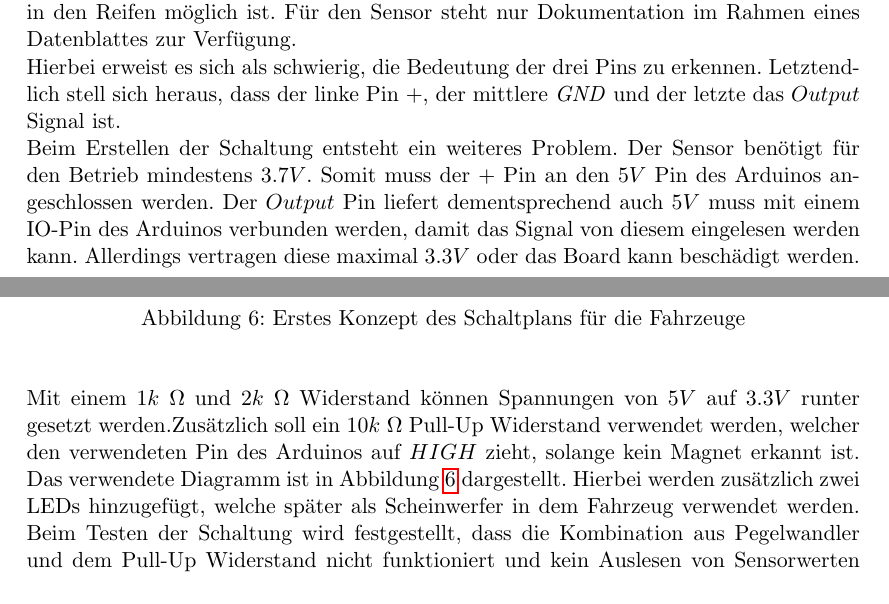
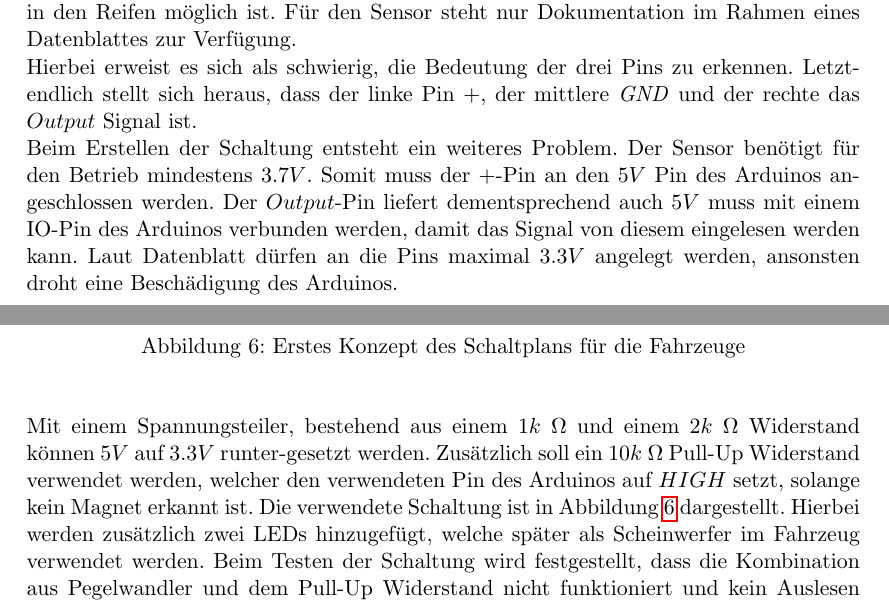
Before and after one commit to simonhauck/M-AI-SmartCars, a LaTeX document (doc/Dokumentation.tex, which reads doc/parts/iteration1/hardware.tex): two parts of pages 10 and 11 of 33, joined at a grey line, cut so that both start at the same text. Compiled offline with pdfLaTeX.

Commit message:
start correction

```diff
--- a/doc/parts/iteration1/hardware.tex
+++ b/doc/parts/iteration1/hardware.tex
@@ -11,12 +11,11 @@ ist herauszufinden, bis zu welchem Abstand der Sensor die Magneten erkennt und
 ob der Einsatz von mehreren Magneten in den Reifen möglich ist. Für den Sensor
 steht nur Dokumentation im Rahmen eines Datenblattes zur Verfügung.\\
 Hierbei erweist es sich als schwierig, die Bedeutung der drei Pins zu
-erkennen. Letztendlich stell sich heraus, dass der linke Pin $+$, der
-mittlere \textit{GND} und der letzte das $Output$ Signal ist.\\
-Beim Erstellen der Schaltung entsteht ein weiteres Problem. Der Sensor benötigt für den Betrieb mindestens $3.7V$. Somit muss der $+$ Pin an den $5V$ Pin des
-Arduinos angeschlossen werden. Der $Output$ Pin liefert dementsprechend auch $5V$ muss mit einem IO-Pin des Arduinos verbunden werden, damit das
-Signal von diesem eingelesen werden kann. Allerdings vertragen diese maximal $3.3V$
-oder das Board kann beschädigt werden.
+erkennen. Letztendlich stellt sich heraus, dass der linke Pin $+$, der
+mittlere \textit{GND} und der rechte das $Output$ Signal ist.\\
+Beim Erstellen der Schaltung entsteht ein weiteres Problem. Der Sensor benötigt für den Betrieb mindestens $3.7V$. Somit muss der $+$-Pin an den $5V$ Pin des
+Arduinos angeschlossen werden. Der $Output$-Pin liefert dementsprechend auch $5V$ muss mit einem IO-Pin des Arduinos verbunden werden, damit das
+Signal von diesem eingelesen werden kann. Laut Datenblatt dürfen an die Pins maximal $3.3V$ angelegt werden, ansonsten droht eine Beschädigung des Arduinos.
 \begin{figure}[H]
 \begin{center}
     \includegraphics[
@@ -27,11 +26,9 @@ oder das Board kann beschädigt werden.
 \end{center}
 \end{figure}
 \noindent
-Mit einem $1k\ \Omega$ und $2k\ \Omega$ Widerstand können Spannungen von $5V$
-auf $3.3V$ runter gesetzt werden.Zusätzlich soll ein
+Mit einem Spannungsteiler, bestehend aus einem $1k\ \Omega$ und einem $2k\ \Omega$ Widerstand können $5V$
+auf $3.3V$ runter-gesetzt werden. Zusätzlich soll ein
 $10k\ \Omega$ Pull-Up Widerstand verwendet werden, welcher den verwendeten Pin
-des Arduinos auf $HIGH$ zieht, solange kein Magnet erkannt ist. Das verwendete
-Diagramm ist in Abbildung \ref{fig-hardware-car-iteration1} dargestellt.
-Hierbei werden zusätzlich zwei LEDs hinzugefügt, welche später als Scheinwerfer in
-dem Fahrzeug verwendet werden. Beim Testen der Schaltung wird festgestellt, dass die Kombination aus Pegelwandler und dem Pull-Up Widerstand nicht funktioniert und kein Auslesen von Sensorwerten möglich ist.
+des Arduinos auf $HIGH$ setzt, solange kein Magnet erkannt ist. Die verwendete Schaltung ist in Abbildung \ref{fig-hardware-car-iteration1} dargestellt.
+Hierbei werden zusätzlich zwei LEDs hinzugefügt, welche später als Scheinwerfer im Fahrzeug verwendet werden. Beim Testen der Schaltung wird festgestellt, dass die Kombination aus Pegelwandler und dem Pull-Up Widerstand nicht funktioniert und kein Auslesen von Sensorwerten möglich ist.
 \end{document}
```
Also changed, not shown: doc/parts/components/hardware.tex (+11 -7 lines), doc/parts/components/software.tex (+2 -3 lines).
